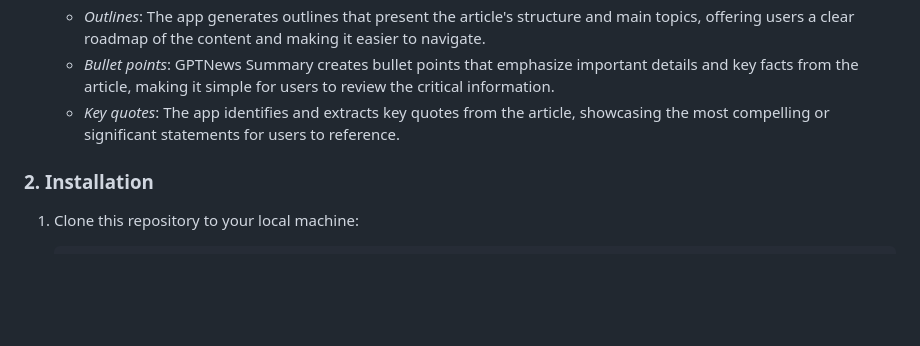
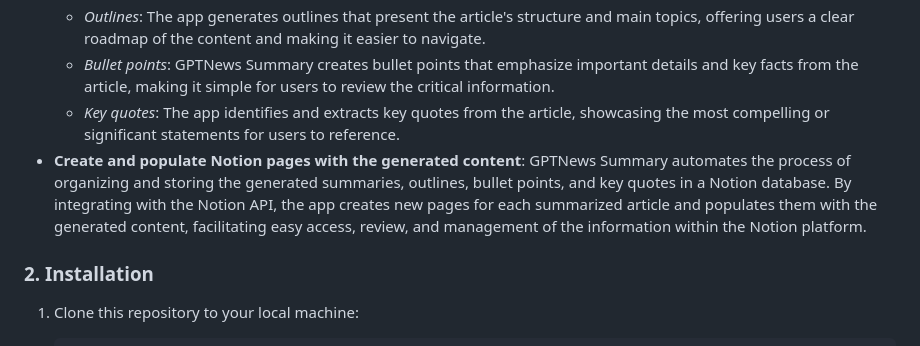
Before and after one commit to mrtyndall/GPTNewsSummary, a Markdown page: README.md, the part around the change. Rendered like a GitHub page; blank space fills up the shorter version.

```diff
--- a/README.md
+++ b/README.md
@@ -23,6 +23,7 @@ The GPTNews Summary app offers a range of features designed to streamline the pr
     - *Outlines*: The app generates outlines that present the article's structure and main topics, offering users a clear roadmap of the content and making it easier to navigate.
     - *Bullet points*: GPTNews Summary creates bullet points that emphasize important details and key facts from the article, making it simple for users to review the critical information.
     - *Key quotes*: The app identifies and extracts key quotes from the article, showcasing the most compelling or significant statements for users to reference.
+- **Create and populate Notion pages with the generated content**: GPTNews Summary automates the process of organizing and storing the generated summaries, outlines, bullet points, and key quotes in a Notion database. By integrating with the Notion API, the app creates new pages for each summarized article and populates them with the generated content, facilitating easy access, review, and management of the information within the Notion platform.
 
 ### 2. Installation
 
```
